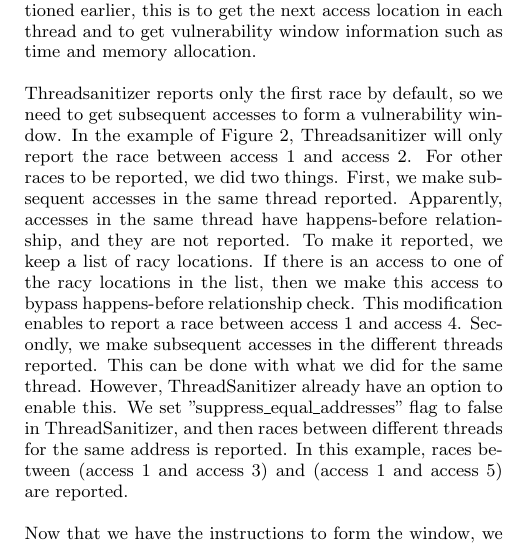
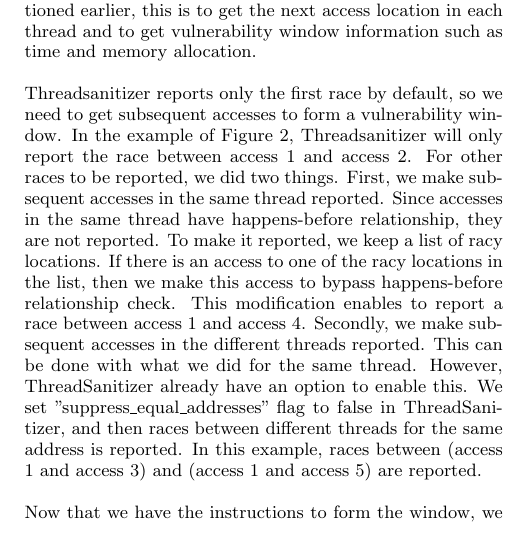
Before and after one commit to soccertack/tsan_report, a LaTeX paper (report.tex): part of one column of page 2 of 8, cut so that both start at the same text. Compiled offline with pdfLaTeX.

Commit message:
Reword modifying tsan

```diff
--- a/report.tex
+++ b/report.tex
@@ -156,7 +156,7 @@ Another attempt was to use the Memory Dependence analysis instead, which promise
 
 Our second approach is to modify ThreadSanitizer. As mentioned earlier, this is to get the next access location in each thread and to get vulnerability window information such as time and memory allocation.
 
-Threadsanitizer reports only the first race by default, so we need to get subsequent accesses to form a vulnerability window. In the example of Figure \ref{fig:threadAccesses}, Threadsanitizer will only report the race between access 1 and access 2. For other races to be reported, we did two things. First, we make subsequent accesses in the same thread reported. Apparently, accesses in the same thread have happens-before relationship, and they are not reported. To make it reported, we keep a list of racy locations. If there is an access to one of the racy locations in the list, then we make this access to bypass happens-before relationship check. This modification enables to report a race between access 1 and access 4. Secondly, we make subsequent accesses in the different threads reported. This can be done with what we did for the same thread. However, ThreadSanitizer already have an option to enable this. We set  "suppress\_equal\_addresses" flag to false in ThreadSanitizer, and then races between different threads for the same address is reported. In this example, races between (access 1 and access 3) and (access 1 and access 5) are reported.
+Threadsanitizer reports only the first race by default, so we need to get subsequent accesses to form a vulnerability window. In the example of Figure \ref{fig:threadAccesses}, Threadsanitizer will only report the race between access 1 and access 2. For other races to be reported, we did two things. First, we make subsequent accesses in the same thread reported. Since accesses in the same thread have happens-before relationship, they are not reported. To make it reported, we keep a list of racy locations. If there is an access to one of the racy locations in the list, then we make this access to bypass happens-before relationship check. This modification enables to report a race between access 1 and access 4. Secondly, we make subsequent accesses in the different threads reported. This can be done with what we did for the same thread. However, ThreadSanitizer already have an option to enable this. We set  "suppress\_equal\_addresses" flag to false in ThreadSanitizer, and then races between different threads for the same address is reported. In this example, races between (access 1 and access 3) and (access 1 and access 5) are reported.
 
 \begin{figure}
 \centering
```
